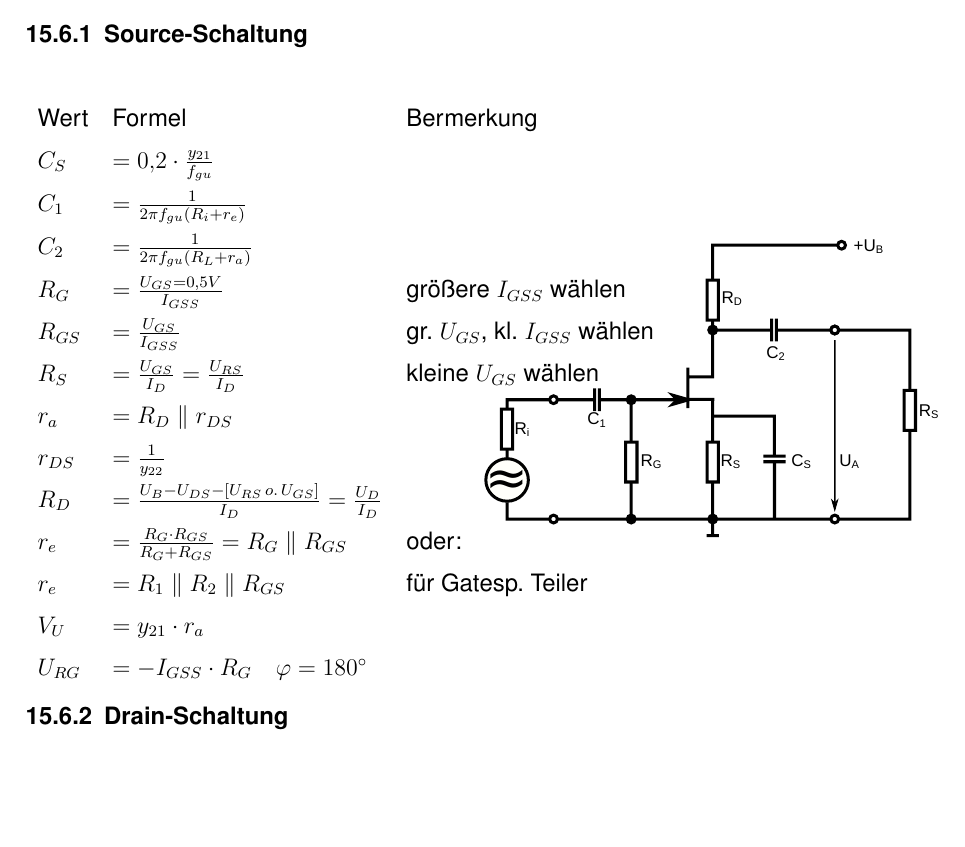
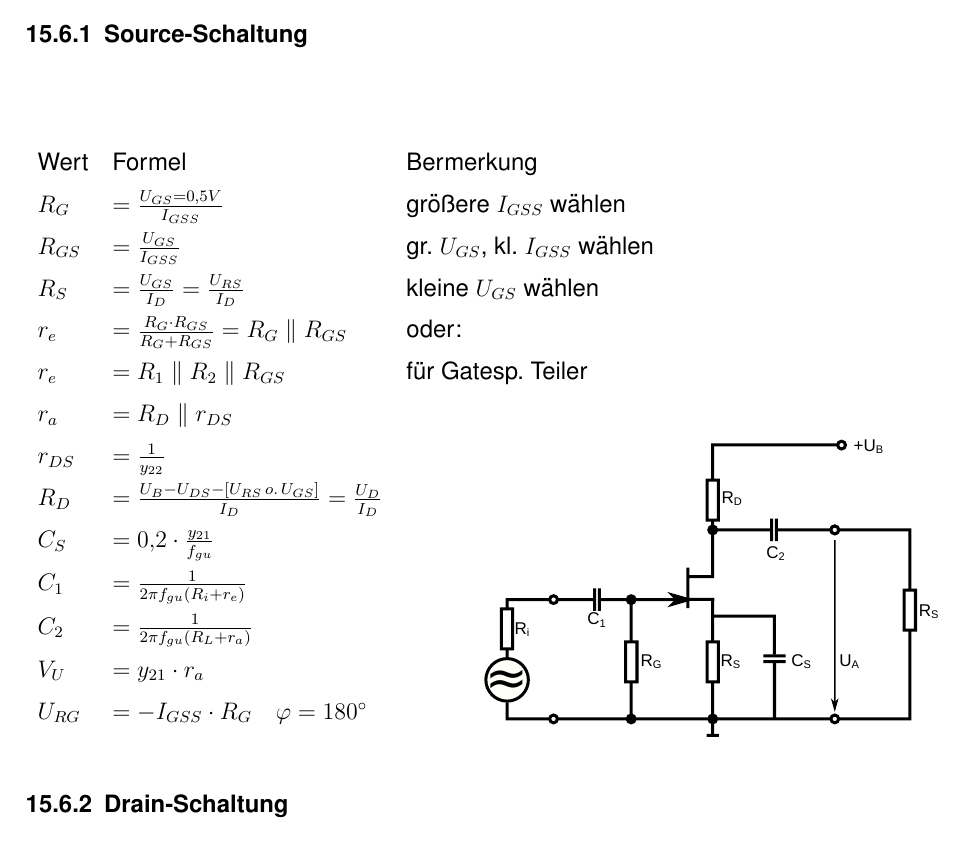
Before and after one commit to ba-latex/Formelsammlung-EB-Latex, a LaTeX document (main.tex, which reads dinge/transistor-grundschaltungen.tex): part of page 16 of 20, cut so that both start at the same text, the shorter picture padded with empty space. Compiled offline with pdfLaTeX.

Commit message:
15.6.1 Reihenfolge für bessere Übersicht geändert

```diff
--- a/dinge/transistor-grundschaltungen.tex
+++ b/dinge/transistor-grundschaltungen.tex
@@ -97,24 +97,24 @@
             \begin{table}[H]
                 \begin{tabularx}{\columnwidth}{l l l}
                     Wert     & Formel                                                           & Bermerkung\\
+                    $R_G$    & $=\frac{U_{GS}=0,5V}{I_{GSS}}$                                   & größere $I_{GSS}$ wählen \\
+                    $R_{GS}$ & $=\frac{U_{GS}}{I_{GSS}}$                                        & gr. $U_{GS}$, kl. $I_{GSS}$ wählen \\
+                    $R_S$    & $=\frac{U_{GS}}{I_D}=\frac{U_{RS}}{I_D}$                         & kleine $U_{GS}$ wählen \\
+                    $r_e$    & $=\frac{R_G\cdot R_{GS}}{R_G+R_{GS}}=R_G\parallel R_{GS}$        & oder:\\
+                    $r_e$    & $=R_1\parallel R_2\parallel R_{GS}$                              & für Gatesp. Teiler \\
+                    $r_a$    & $=R_D\parallel r_{DS}$                                           & \\
+                    $r_{DS}$ & $=\frac{1}{y_{22}}$                                              & \\
+                    $R_D$    & $=\frac{U_B-U_{DS}-[U_{RS}\, o.\, U_{GS}]}{I_D}=\frac{U_D}{I_D}$ & \\
                     $C_S$    & $=0,2\cdot\frac{y_{21}}{f_{gu}}$                                 & \\ %!korrigiert von y22, Hinweis von Martin
                     $C_1$    & $=\frac{1}{2\pi f_{gu}(R_i+r_e)}$                                & \\
                     $C_2$    & $=\frac{1}{2\pi f_{gu}(R_L+r_a)}$                                & \\
-                    $R_G$    & $=\frac{U_{GS}=0,5V}{I_{GSS}}$                                   & größere $I_{GSS}$ wählen \\
-                    $R_{GS}$ & $=\frac{U_{GS}}{I_{GSS}}$                                        & gr. $U_{GS}$, kl. $I_{GSS}$ wählen \\
-                    $R_S$    & $=\frac{U_{GS}}{I_D}=\frac{U_{RS}}{I_D}$                         & kleine $U_{GS}$ wählen \\
-                    $r_a$    & $=R_D\parallel r_{DS}$                                           & \\
-                    $r_{DS}$ & $=\frac{1}{y_{22}}$                                              & \\
-                    $R_D$    & $=\frac{U_B-U_{DS}-[U_{RS}\, o.\, U_{GS}]}{I_D}=\frac{U_D}{I_D}$ & \\
-                    $r_e$    & $=\frac{R_G\cdot R_{GS}}{R_G+R_{GS}}=R_G\parallel R_{GS}$        & oder:\\
-                    $r_e$    & $=R_1\parallel R_2\parallel R_{GS}$                              & für Gatesp. Teiler \\
                     $V_U$    & $=y_{21}\cdot r_a$                                               & \\
                     $U_{RG}$ & $=-I_{GSS}\cdot R_G\quad\varphi=180^{\circ}$                     & \\ %grad per ° ging nicht
                 \end{tabularx}
             \end{table}
         \end{minipage}
         \begin{minipage}{0.5\columnwidth}
-            \vspace*{0.5cm}
+            \vspace*{6cm}
             \svg[1.0]{source-schaltung}{Source-Schaltung}{sourceschaltung}
         \end{minipage}
     \subsubsection{Drain-Schaltung}
```
